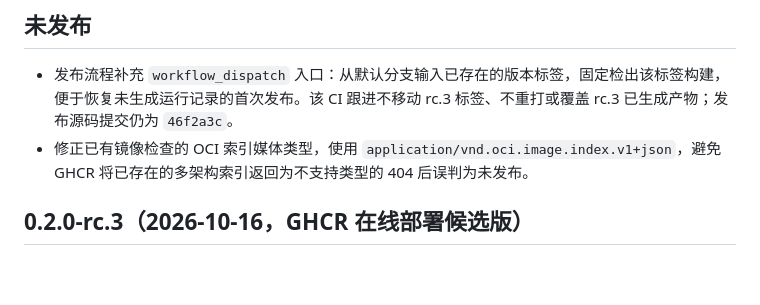
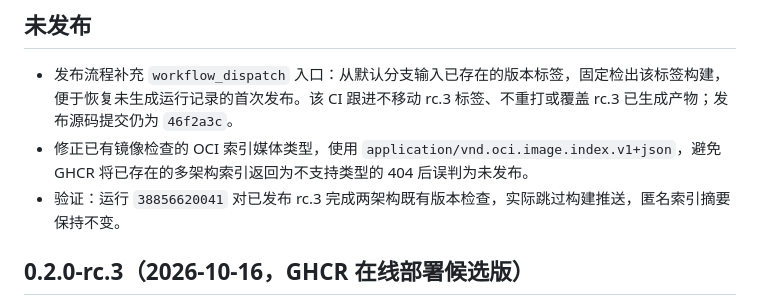
Before and after one commit to HotLL233/labmg, a Markdown page: docs/CHANGELOG.md, the part around the change. Drawn GitHub-style; blank space fills up the shorter version.

```diff
--- a/docs/CHANGELOG.md
+++ b/docs/CHANGELOG.md
@@ -8,6 +8,7 @@
 
 - 发布流程补充 `workflow_dispatch` 入口：从默认分支输入已存在的版本标签，固定检出该标签构建，便于恢复未生成运行记录的首次发布。该 CI 跟进不移动 rc.3 标签、不重打或覆盖 rc.3 已生成产物；发布源码提交仍为 `46f2a3c`。
 - 修正已有镜像检查的 OCI 索引媒体类型，使用 `application/vnd.oci.image.index.v1+json`，避免 GHCR 将已存在的多架构索引返回为不支持类型的 404 后误判为未发布。
+- 验证：运行 `38856620041` 对已发布 rc.3 完成两架构既有版本检查，实际跳过构建推送，匿名索引摘要保持不变。
 
 ## 0.2.0-rc.3（2026-10-16，GHCR 在线部署候选版）
 
```
Also changed, not shown: docs/HISTORY.md (+1 -0 lines), docs/MEMORY.md (+1 -0 lines).
